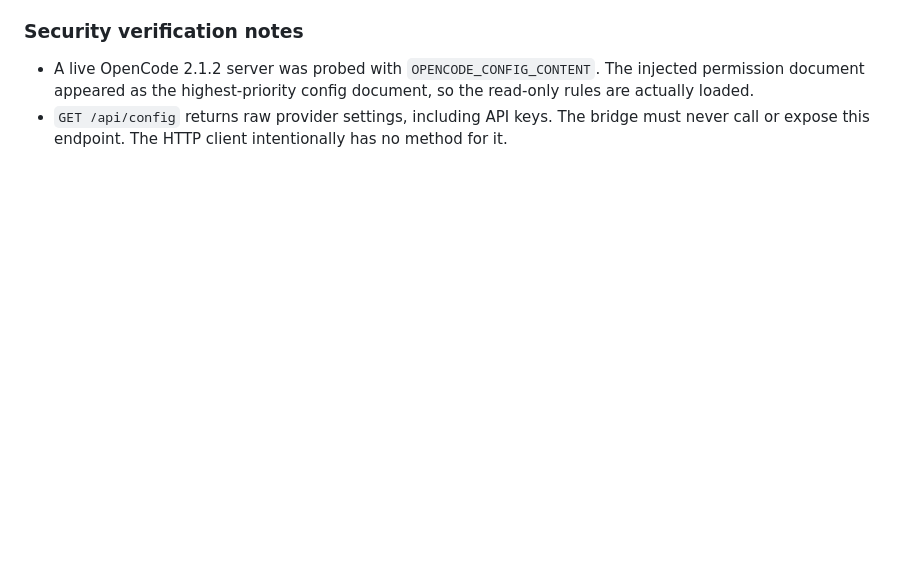
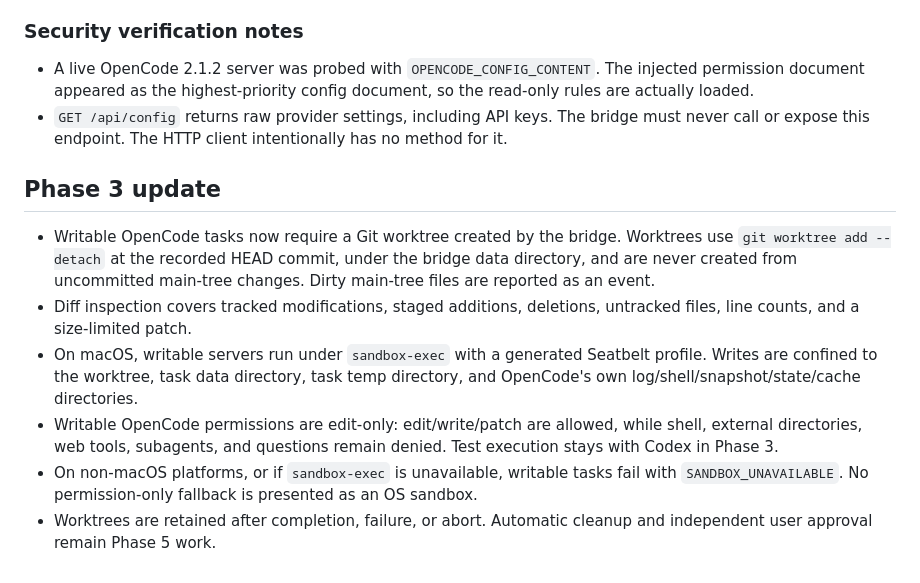
Before and after one commit to XiNian-dada/OpenCodeBridge, a Markdown page: docs/decisions.md, the part around the change. Rendered like a GitHub page; blank space fills up the shorter version.

```diff
--- a/docs/decisions.md
+++ b/docs/decisions.md
@@ -81,3 +81,23 @@ Status: accepted for Phase 1
 - `GET /api/config` returns raw provider settings, including API keys. The bridge
   must never call or expose this endpoint. The HTTP client intentionally has no
   method for it.
+
+## Phase 3 update
+
+- Writable OpenCode tasks now require a Git worktree created by the bridge.
+  Worktrees use `git worktree add --detach` at the recorded HEAD commit, under
+  the bridge data directory, and are never created from uncommitted main-tree
+  changes. Dirty main-tree files are reported as an event.
+- Diff inspection covers tracked modifications, staged additions, deletions,
+  untracked files, line counts, and a size-limited patch.
+- On macOS, writable servers run under `sandbox-exec` with a generated Seatbelt
+  profile. Writes are confined to the worktree, task data directory, task temp
+  directory, and OpenCode's own log/shell/snapshot/state/cache directories.
+- Writable OpenCode permissions are edit-only: edit/write/patch are allowed,
+  while shell, external directories, web tools, subagents, and questions remain
+  denied. Test execution stays with Codex in Phase 3.
+- On non-macOS platforms, or if `sandbox-exec` is unavailable, writable tasks
+  fail with `SANDBOX_UNAVAILABLE`. No permission-only fallback is presented as
+  an OS sandbox.
+- Worktrees are retained after completion, failure, or abort. Automatic cleanup
+  and independent user approval remain Phase 5 work.
```
Also changed, not shown: README.md (+54 -30 lines).
